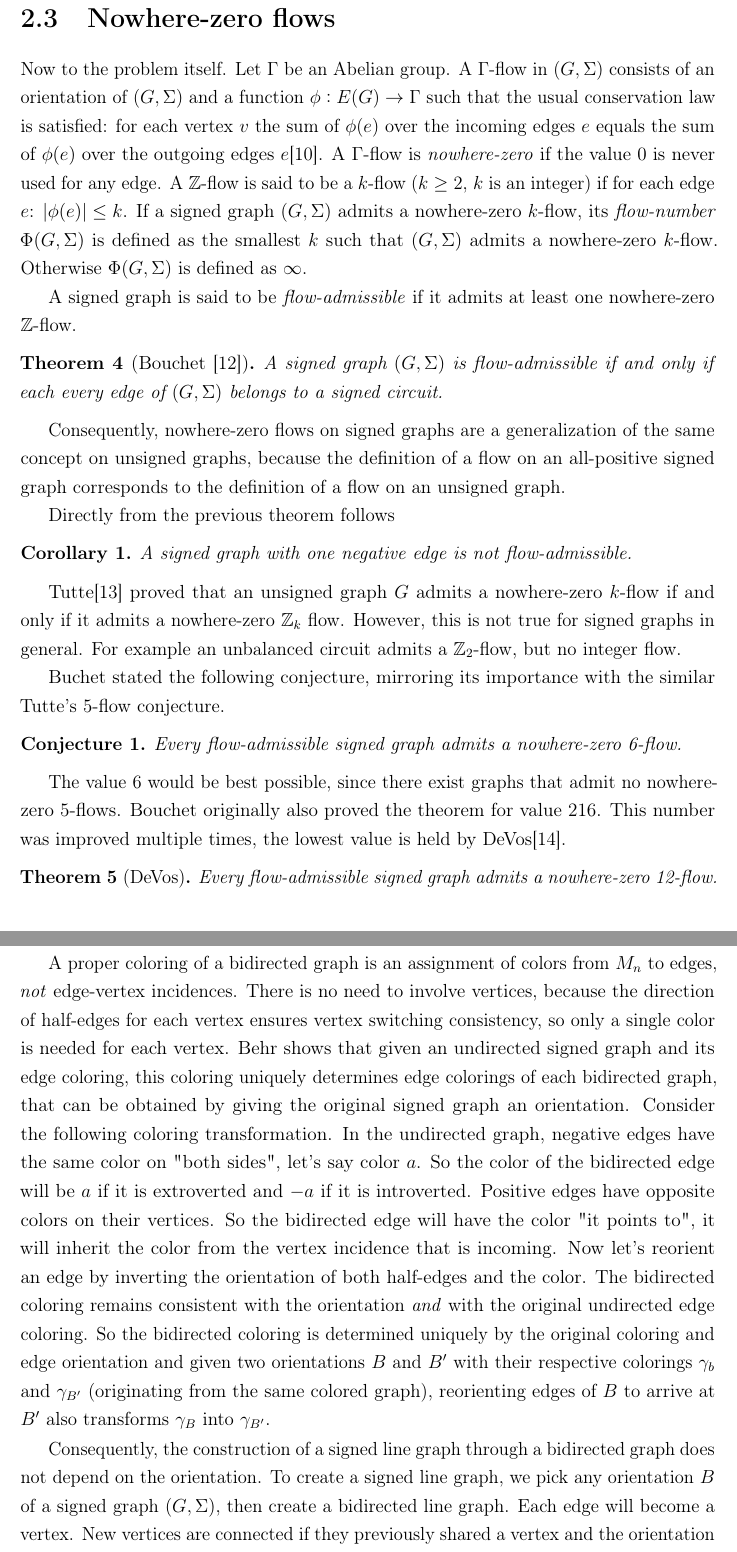
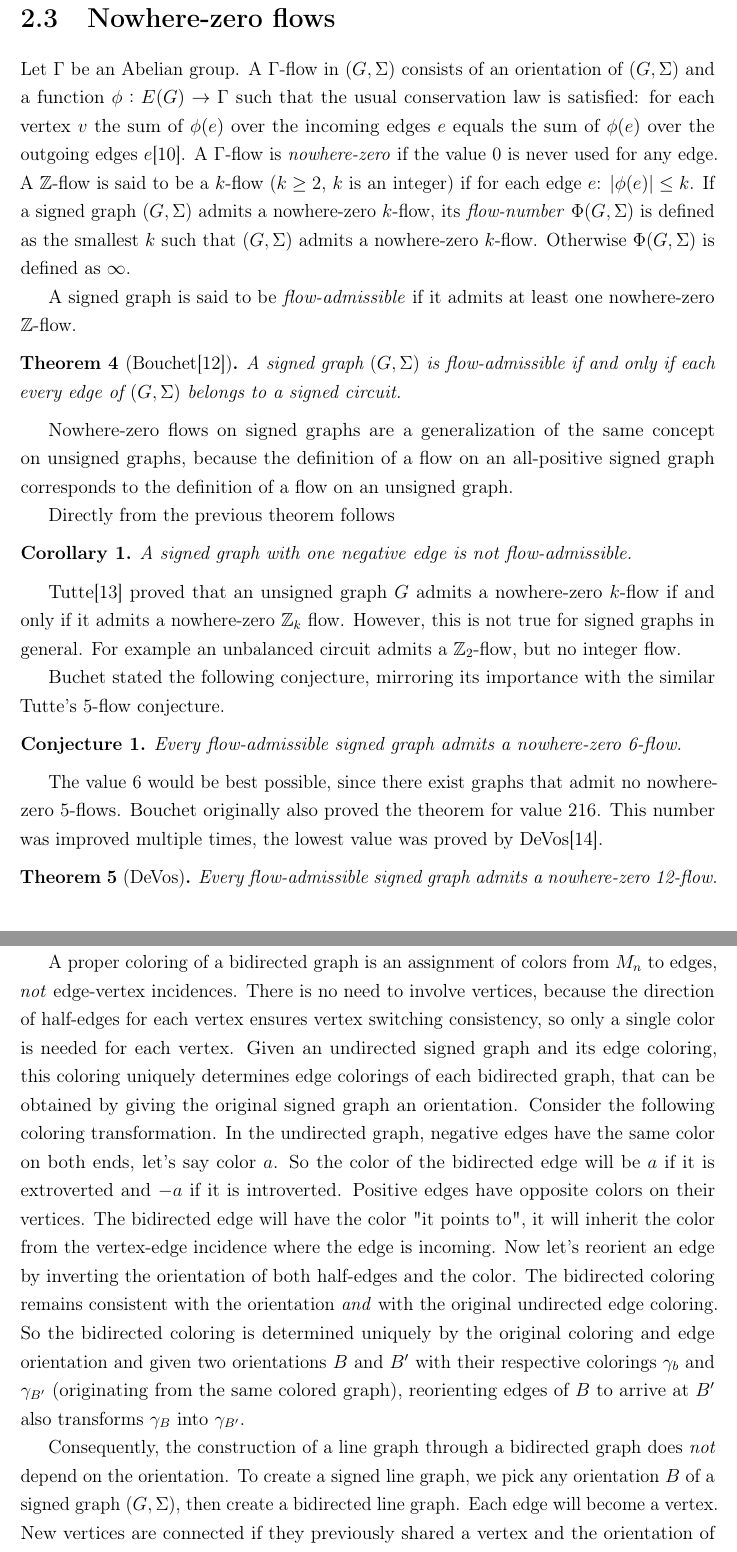
Before and after one commit to davidmisiak/thesis-template, a LaTeX thesis (src/main.tex, which reads src/chapters/20-research.tex): two parts of pages 24 and 26 of 30 before the commit and two parts of pages 24 and 26 of 28 after it, joined at a grey line, cut so that both start at the same text. Compiled offline with pdfLaTeX.

Commit message:
Enhance state of research 2

```diff
--- a/src/chapters/20-research.tex
+++ b/src/chapters/20-research.tex
@@ -95,7 +95,7 @@ are exactly the consistently oriented ones. An oriented signed graph is also cal
 
 \section{Nowhere-zero flows}
 
-Now to the problem itself. Let $\Gamma$ be an Abelian group. A $\Gamma$-flow in $(G, \Sigma)$ consists of an orientation of $(G, \Sigma)$ and
+Let $\Gamma$ be an Abelian group. A $\Gamma$-flow in $(G, \Sigma)$ consists of an orientation of $(G, \Sigma)$ and
 a function $\phi : E(G) \rightarrow \Gamma$ such that the usual conservation law is satisfied:
 for each vertex $v$ the sum of $\phi (e)$ over the incoming edges $e$ equals the sum of $\phi (e)$ over the outgoing edges $e$\cite{nowhere-zero-flows-survey}.
 A $\Gamma$-flow is \textit{nowhere-zero} if the value $0$ is never used for any edge.
@@ -105,11 +105,11 @@ Otherwise $\Phi (G, \Sigma)$ is defined as $\infty$.
 
 A signed graph is said to be \textit{flow-admissible} if it admits at least one nowhere-zero $\mathbb{Z}$-flow.
 
-\begin{theorem}[Bouchet \cite{bouchet-flows}]
+\begin{theorem}[Bouchet\cite{bouchet-flows}]
     A signed graph $(G, \Sigma)$ is flow-admissible if and only if each every edge of $(G, \Sigma)$ belongs to a signed circuit.
 \end{theorem}
 
-Consequently, nowhere-zero flows on signed graphs are a generalization of the same concept on unsigned graphs,
+Nowhere-zero flows on signed graphs are a generalization of the same concept on unsigned graphs,
 because the definition of a flow on an all-positive signed graph corresponds to the definition of a flow on an unsigned graph.
 
 Directly from the previous theorem follows
@@ -135,7 +135,7 @@ Buchet stated the following conjecture, mirroring its importance with the simila
 
 The value 6 would be best possible, since there exist graphs that admit no nowhere-zero 5-flows.
 Bouchet originally also proved the theorem for value 216. This number was improved multiple times,
-the lowest value is held by DeVos\cite{devos}.
+the lowest value was proved by DeVos\cite{devos}.
 
 \begin{theorem}[DeVos]
     Every flow-admissible signed graph admits a nowhere-zero 12-flow.
@@ -167,7 +167,7 @@ Remember that edge coloring is an assignment of colors to edge-vertex incidences
 is that signed Kempe chains (used to switch colors in the original Vizing's theorem) are not paths, but trails. The vertices in one chain may
 repeat with opposite colors.
 
-Finally, Behr shows that every signed edge coloring can be realised as a vertex coloring of a signed line graph.
+Behr shows that every signed edge coloring can be realised as a vertex coloring of a signed line graph.
 Since unsigned edge coloring has this property, it is also desired in the signed version.
 A line graph of an ordinary graph has a vertex for each edge of the original graph and two vertices are connected if their corresponding edges were originally adjacent
 In order to show this in signed graphs, we need to revisit bidirected graphs. Remember, that bidirected graphs are basically oriented signed graphs, the definition from the Flows section applies as well.
@@ -176,14 +176,14 @@ So every bidirected graph can be reverted back to an undirected signed graph bas
 
 A proper coloring of a bidirected graph is an assignment of colors from $M_n$ to edges, \textit{not} edge-vertex incidences.
 There is no need to involve vertices, because the direction of half-edges for each vertex ensures vertex switching consistency, so only a single color is needed for each vertex.
-Behr shows that given an undirected signed graph and its edge coloring, this coloring uniquely determines edge colorings of each bidirected graph, that can be obtained by giving the original signed graph an orientation.
-Consider the following coloring transformation. In the undirected graph, negative edges have the same color on "both sides", let's say color $a$. So the color of the bidirected edge will be $a$ if it is extroverted and $-a$ if it is introverted.
-Positive edges have opposite colors on their vertices. So the bidirected edge will have the color "it points to", it will inherit the color from the vertex incidence that is incoming.
+Given an undirected signed graph and its edge coloring, this coloring uniquely determines edge colorings of each bidirected graph, that can be obtained by giving the original signed graph an orientation.
+Consider the following coloring transformation. In the undirected graph, negative edges have the same color on both ends, let's say color $a$. So the color of the bidirected edge will be $a$ if it is extroverted and $-a$ if it is introverted.
+Positive edges have opposite colors on their vertices. The bidirected edge will have the color "it points to", it will inherit the color from the vertex-edge incidence where the edge is incoming.
 Now let's reorient an edge by inverting the orientation of both half-edges and the color. The bidirected coloring remains consistent with the orientation \textit{and} with the original undirected edge coloring.
 So the bidirected coloring is determined uniquely by the original coloring and edge orientation and given two orientations $B$ and $B'$ with their respective colorings $\gamma _b$ and $\gamma _{B'}$ (originating from the same colored graph),
 reorienting edges of $B$ to arrive at $B'$ also transforms $\gamma _B$ into $\gamma _{B'}$.
 
-Consequently, the construction of a signed line graph through a bidirected graph does not depend on the orientation. To create a signed line graph,
+Consequently, the construction of a line graph through a bidirected graph does \textit{not} depend on the orientation. To create a signed line graph,
 we pick any orientation $B$ of a signed graph $(G, \Sigma)$, then create a bidirected line graph. Each edge will become a vertex.
 New vertices are connected if they previously shared a vertex and the orientation of these edges depends on the consistency of the corresponding half-edges in the previous graph.
 If both edges were incoming or outgoing at their common vertex, the new edge between them will be negative, otherwise it will be positive.
```
Also changed, not shown: src/out/main.pdf.
